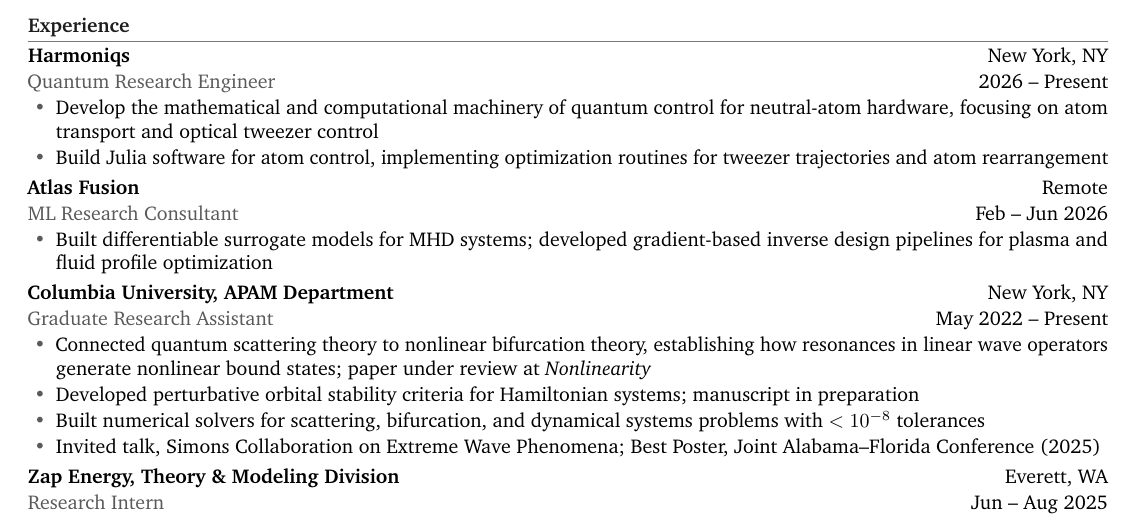
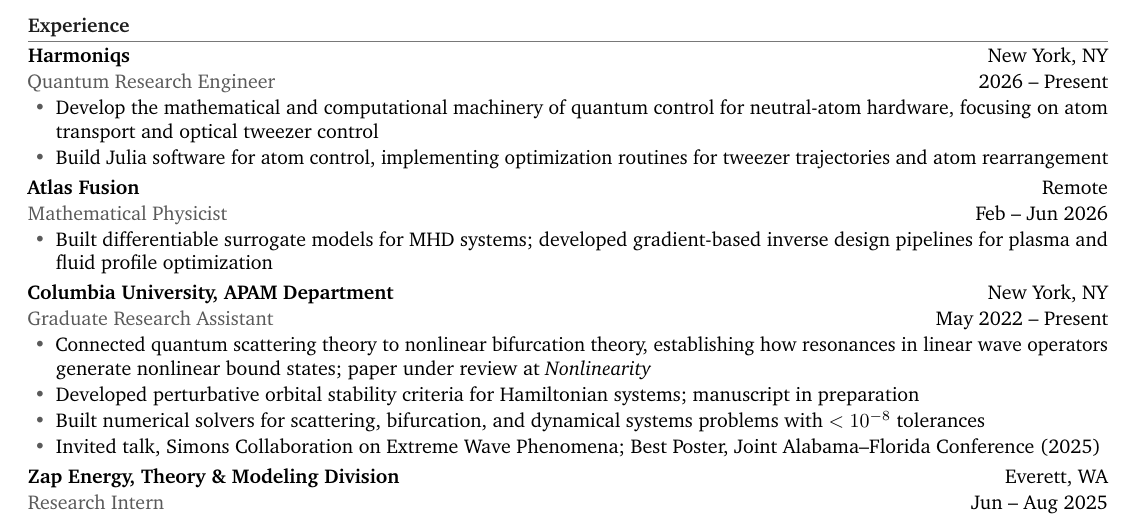
Before and after one commit to jacktrnr/jacktrnr-website, a LaTeX CV (resume.tex): part of the page, cut so that both start at the same text. Compiled offline with pdfLaTeX.

Commit message:
Retitle Atlas Fusion role to Mathematical Physicist
Co-Authored-By: Claude Opus 4.8 (1M context) <noreply@anthropic.com>

```diff
--- a/resume.tex
+++ b/resume.tex
@@ -76,7 +76,7 @@
 \vspace{2pt}
 
 \textbf{Atlas Fusion} \hfill Remote\\[1pt]
-{\color{accent}ML Research Consultant} \hfill Feb -- Jun 2026
+{\color{accent}Mathematical Physicist} \hfill Feb -- Jun 2026
 \begin{itemize}
 \item Built differentiable surrogate models for MHD systems; developed gradient-based inverse design pipelines for plasma and fluid profile optimization
 \end{itemize}
```
Also changed, not shown: resume.pdf.
